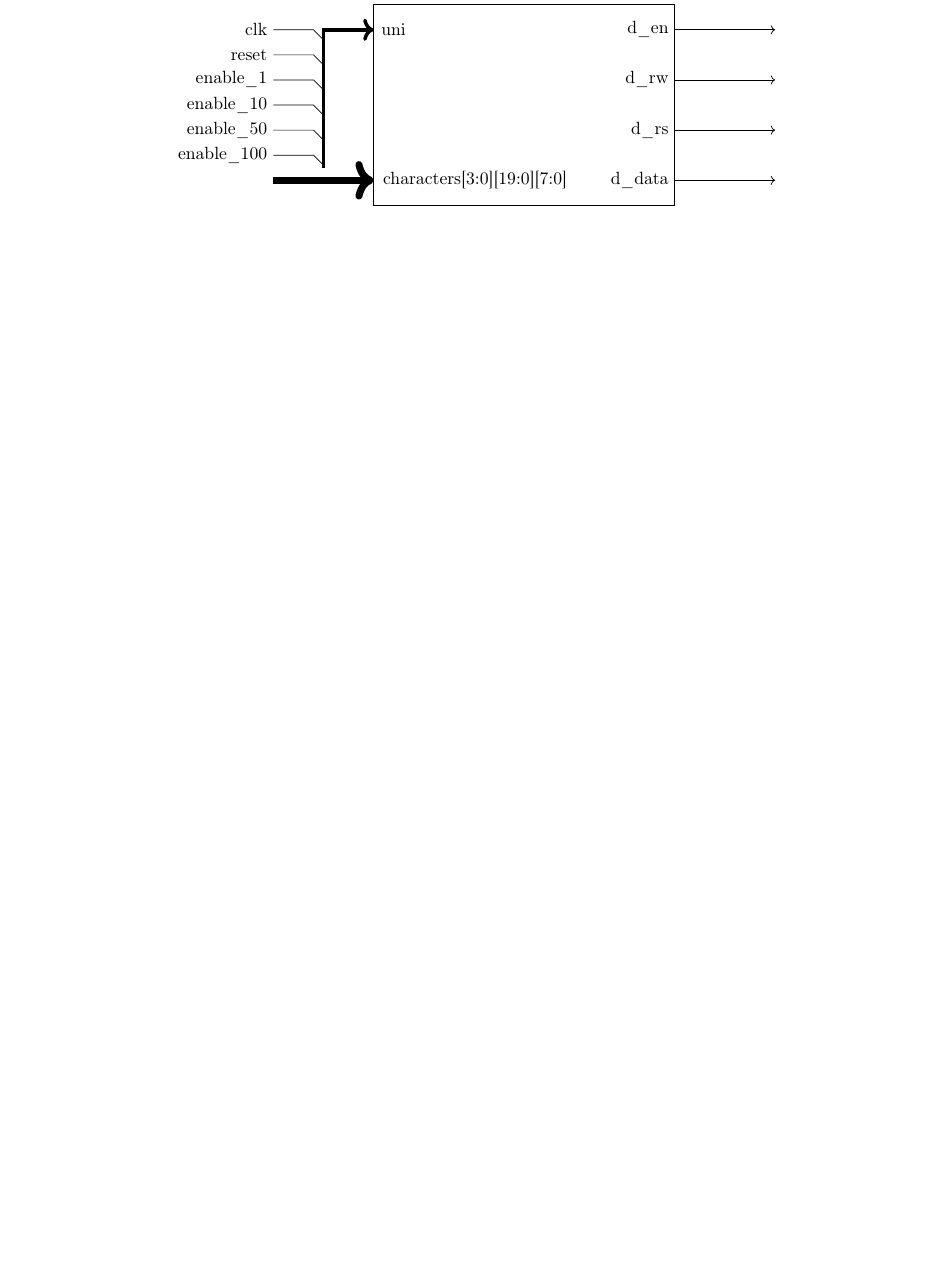
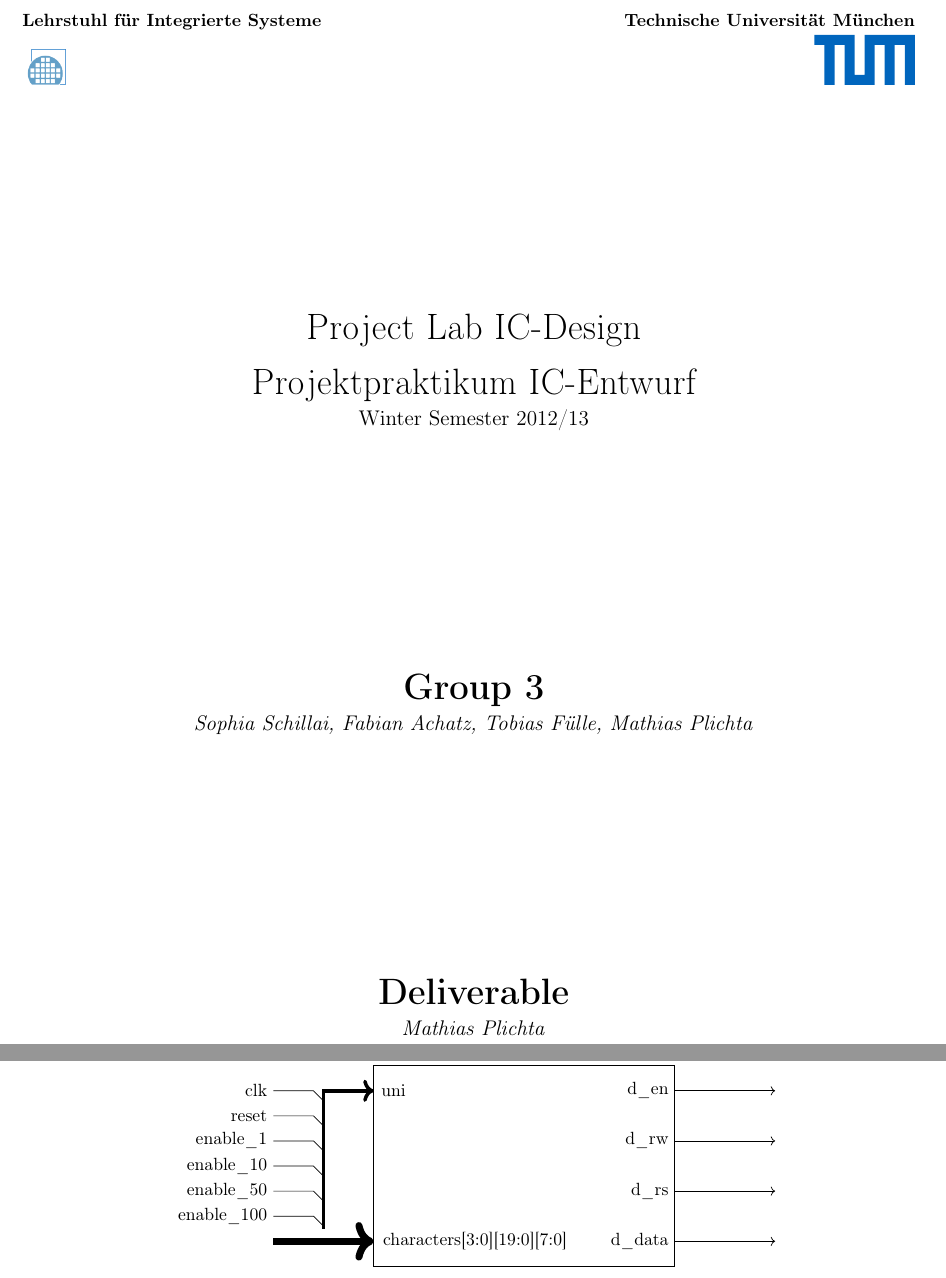
Before and after one commit to ic-design-wise12-13/ic-design-wise12-13, a LaTeX document (wrtlprnft/deliverable/deliverable.tex): part of page 1 of 5 before the commit and two parts of pages 1 and 2 of 6 after it, the two joined at a grey line, cut at the place of the change, the shorter picture padded with empty space. Compiled offline with pdfLaTeX.

Commit message:
Add title page to deliverable

```diff
--- a/wrtlprnft/deliverable/deliverable.tex
+++ b/wrtlprnft/deliverable/deliverable.tex
@@ -49,3 +49,62 @@
 \fancyhead{}
 \fancyfoot{}
 \renewcommand{\headrulewidth}{0pt}
+\begin{center}
+
+\begin{tabular*}{\textwidth}{@{\extracolsep{\fill}}lr}
+	\textbf{Lehrstuhl für Integrierte Systeme} & \textbf{Technische Universität München} \\
+	\includegraphics[height=1cm]{lis_logo.png} &
+	\begin{tikzpicture}[x=0.2cm,y=0.2cm]
+		\definecolor{tum}{rgb}{0,0.396078,0.741176}
+		\fill[fill=tum]
+		      (0,5)
+		   -- (0,4)
+		   -- (1,4)
+		   -- (1,0)
+		   -- (2,0)
+		   -- (2,4)
+		   -- (3,4)
+		   -- (3,0)
+		   -- (6,0)
+		   -- (6,4)
+		   -- (7,4)
+		   -- (7,0)
+		   -- (8,0)
+		   -- (8,4)
+		   -- (9,4)
+		   -- (9,0)
+		   -- (10,0)
+		   -- (10,5)
+		   -- (5,5)
+		   -- (5,1)
+		   -- (4,1)
+		   -- (4,5)
+		   -- cycle;
+	\end{tikzpicture}
+\end{tabular*}
+
+\vfill
+
+\huge{Project Lab IC-Design}
+
+\huge{Projektpraktikum IC-Entwurf}
+
+\large{Winter Semester 2012/13}
+
+\vfill
+
+\huge\textbf{Group 3}
+
+\large\textit{Sophia Schillai, Fabian Achatz, Tobias Fülle, Mathias Plichta}
+
+\vfill
+
+\huge{\textbf{Deliverable}}
+
+\large\textit{Mathias Plichta}
+
+\vfill
+
+\end{center}
+
+\newpage
```
Also changed, not shown: wrtlprnft/deliverable/lis_logo.png (added), wrtlprnft/deliverable/deliverable.tex (4 more changed lines).
